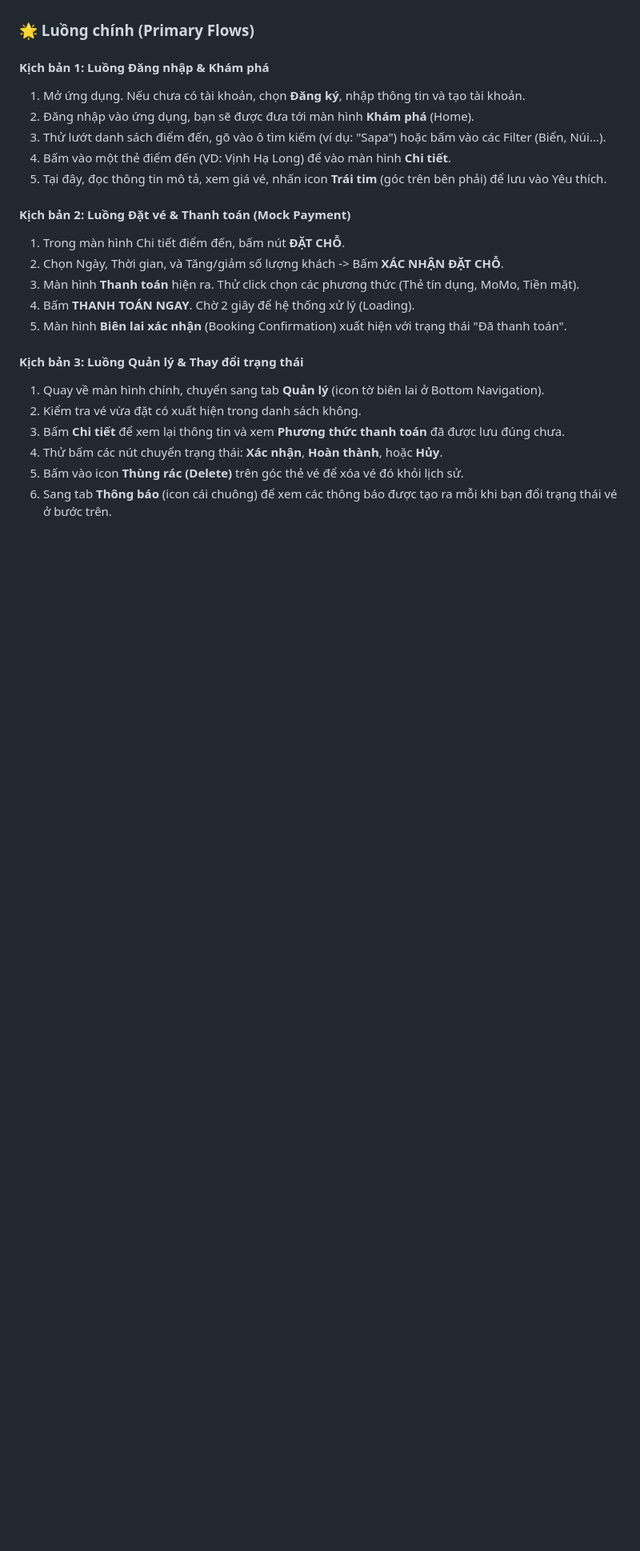
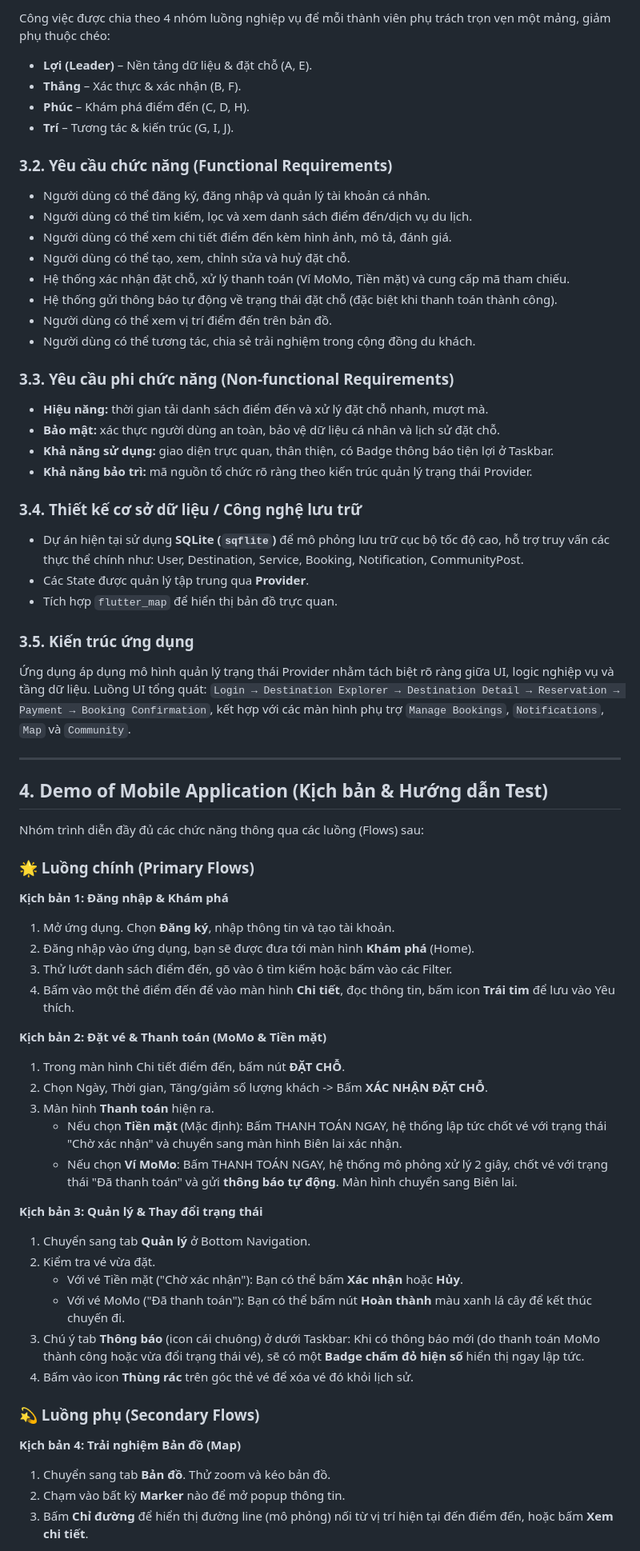
Before and after one commit to VHoangThang2004/WanderLab_FlutterMobileApplication, a Markdown page: README.md, the part around one of its changes. Shown at 80% size. Rendered like a GitHub page; blank space fills up the shorter version.

```diff
--- a/README.md
+++ b/README.md
@@ -28,27 +45,76 @@ Tính đến thời điểm hiện tại, **hầu hết các chức năng cốt
+Công việc được chia theo 4 nhóm luồng nghiệp vụ để mỗi thành viên phụ trách trọn vẹn một mảng, giảm phụ thuộc chéo:
+
+- **Lợi (Leader)** – Nền tảng dữ liệu & đặt chỗ (A, E).
+- **Thắng** – Xác thực & xác nhận (B, F).
+- **Phúc** – Khám phá điểm đến (C, D, H).
+- **Trí** – Tương tác & kiến trúc (G, I, J).
+
+### 3.2. Yêu cầu chức năng (Functional Requirements)
+
+- Người dùng có thể đăng ký, đăng nhập và quản lý tài khoản cá nhân.
+- Người dùng có thể tìm kiếm, lọc và xem danh sách điểm đến/dịch vụ du lịch.
+- Người dùng có thể xem chi tiết điểm đến kèm hình ảnh, mô tả, đánh giá.
+- Người dùng có thể tạo, xem, chỉnh sửa và huỷ đặt chỗ.
+- Hệ thống xác nhận đặt chỗ, xử lý thanh toán (Ví MoMo, Tiền mặt) và cung cấp mã tham chiếu.
+- Hệ thống gửi thông báo tự động về trạng thái đặt chỗ (đặc biệt khi thanh toán thành công).
+- Người dùng có thể xem vị trí điểm đến trên bản đồ.
+- Người dùng có thể tương tác, chia sẻ trải nghiệm trong cộng đồng du khách.
+
+### 3.3. Yêu cầu phi chức năng (Non-functional Requirements)
+
+- **Hiệu năng:** thời gian tải danh sách điểm đến và xử lý đặt chỗ nhanh, mượt mà.
+- **Bảo mật:** xác thực người dùng an toàn, bảo vệ dữ liệu cá nhân và lịch sử đặt chỗ.
+- **Khả năng sử dụng:** giao diện trực quan, thân thiện, có Badge thông báo tiện lợi ở Taskbar.
+- **Khả năng bảo trì:** mã nguồn tổ chức rõ ràng theo kiến trúc quản lý trạng thái Provider.
+
+### 3.4. Thiết kế cơ sở dữ liệu / Công nghệ lưu trữ
+
+- Dự án hiện tại sử dụng **SQLite (`sqflite`)** để mô phỏng lưu trữ cục bộ tốc độ cao, hỗ trợ truy vấn các thực thể chính như: User, Destination, Service, Booking, Notification, CommunityPost.
+- Các State được quản lý tập trung qua **Provider**.
+- Tích hợp `flutter_map` để hiển thị bản đồ trực quan.
+
+### 3.5. Kiến trúc ứng dụng
+
+Ứng dụng áp dụng mô hình quản lý trạng thái Provider nhằm tách biệt rõ ràng giữa UI, logic nghiệp vụ và tầng dữ liệu.
+Luồng UI tổng quát: `Login → Destination Explorer → Destination Detail → Reservation → Payment → Booking Confirmation`, kết hợp với các màn hình phụ trợ `Manage Bookings`, `Notifications`, `Map` và `Community`.
+
+---
+
+## 4. Demo of Mobile Application (Kịch bản & Hướng dẫn Test)
+
+Nhóm trình diễn đầy đủ các chức năng thông qua các luồng (Flows) sau:
 
 ### 🌟 Luồng chính (Primary Flows)
 
-#### Kịch bản 1: Luồng Đăng nhập & Khám phá
+**Kịch bản 1: Đăng nhập & Khám phá**
 
-1. Mở ứng dụng. Nếu chưa có tài khoản, chọn **Đăng ký**, nhập thông tin và tạo tài khoản.
+1. Mở ứng dụng. Chọn **Đăng ký**, nhập thông tin và tạo tài khoản.
 2. Đăng nhập vào ứng dụng, bạn sẽ được đưa tới màn hình **Khám phá** (Home).
-3. Thử lướt danh sách điểm đến, gõ vào ô tìm kiếm (ví dụ: "Sapa") hoặc bấm vào các Filter (Biển, Núi...).
-4. Bấm vào một thẻ điểm đến (VD: Vịnh Hạ Long) để vào màn hình **Chi tiết**.
-5. Tại đây, đọc thông tin mô tả, xem giá vé, nhấn icon **Trái tim** (góc trên bên phải) để lưu vào Yêu thích.
+3. Thử lướt danh sách điểm đến, gõ vào ô tìm kiếm hoặc bấm vào các Filter.
+4. Bấm vào một thẻ điểm đến để vào màn hình **Chi tiết**, đọc thông tin, bấm icon **Trái tim** để lưu vào Yêu thích.
 
-#### Kịch bản 2: Luồng Đặt vé & Thanh toán (Mock Payment)
+**Kịch bản 2: Đặt vé & Thanh toán (MoMo & Tiền mặt)**
 
 1. Trong màn hình Chi tiết điểm đến, bấm nút **ĐẶT CHỖ**.
-2. Chọn Ngày, Thời gian, và Tăng/giảm số lượng khách -> Bấm **XÁC NHẬN ĐẶT CHỖ**.
-3. Màn hình **Thanh toán** hiện ra. Thử click chọn các phương thức (Thẻ tín dụng, MoMo, Tiền mặt).
-4. Bấm **THANH TOÁN NGAY**. Chờ 2 giây để hệ thống xử lý (Loading).
-5. Màn hình **Biên lai xác nhận** (Booking Confirmation) xuất hiện với trạng thái "Đã thanh toán".
+2. Chọn Ngày, Thời gian, Tăng/giảm số lượng khách -> Bấm **XÁC NHẬN ĐẶT CHỖ**.
+3. Màn hình **Thanh toán** hiện ra.
+   - Nếu chọn **Tiền mặt** (Mặc định): Bấm THANH TOÁN NGAY, hệ thống lập tức chốt vé với trạng thái "Chờ xác nhận" và chuyển sang màn hình Biên lai xác nhận.
+   - Nếu chọn **Ví MoMo**: Bấm THANH TOÁN NGAY, hệ thống mô phỏng xử lý 2 giây, chốt vé với trạng thái "Đã thanh toán" và gửi **thông báo tự động**. Màn hình chuyển sang Biên lai.
 
-#### Kịch bản 3: Luồng Quản lý & Thay đổi trạng thái
+**Kịch bản 3: Quản lý & Thay đổi trạng thái**
 
-1. Quay về màn hình chính, chuyển sang tab **Quản lý** (icon tờ biên lai ở Bottom Navigation).
-2. Kiểm tra vé vừa đặt có xuất hiện trong danh sách không.
-3. Bấm **Chi tiết** để xem lại thông tin và xem **Phương thức thanh toán** đã được lưu đúng chưa.
-4. Thử bấm các nút chuyển trạng thái: **Xác nhận**, **Hoàn thành**, hoặc **Hủy**.
-5. Bấm vào icon **Thùng rác (Delete)** trên góc thẻ vé để xóa vé đó khỏi lịch sử.
-6. Sang tab **Thông báo** (icon cái chuông) để xem các thông báo được tạo ra mỗi khi bạn đổi trạng thái vé ở bước trên.
+1. Chuyển sang tab **Quản lý** ở Bottom Navigation.
+2. Kiểm tra vé vừa đặt.
+   - Với vé Tiền mặt ("Chờ xác nhận"): Bạn có thể bấm **Xác nhận** hoặc **Hủy**.
+   - Với vé MoMo ("Đã thanh toán"): Bạn có thể bấm nút **Hoàn thành** màu xanh lá cây để kết thúc chuyến đi.
+3. Chú ý tab **Thông báo** (icon cái chuông) ở dưới Taskbar: Khi có thông báo mới (do thanh toán MoMo thành công hoặc vừa đổi trạng thái vé), sẽ có một **Badge chấm đỏ hiện số** hiển thị ngay lập tức.
+4. Bấm vào icon **Thùng rác** trên góc thẻ vé để xóa vé đó khỏi lịch sử.
+
+### 💫 Luồng phụ (Secondary Flows)
+
+**Kịch bản 4: Trải nghiệm Bản đồ (Map)**
+
+1. Chuyển sang tab **Bản đồ**. Thử zoom và kéo bản đồ.
+2. Chạm vào bất kỳ **Marker** nào để mở popup thông tin.
+3. Bấm **Chỉ đường** để hiển thị đường line (mô phỏng) nối từ vị trí hiện tại đến điểm đến, hoặc bấm **Xem chi tiết**.
+
```
Also changed, not shown: other parts of README.md (+54 -59 lines).
